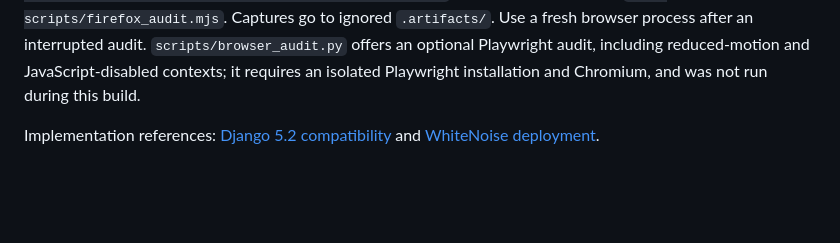
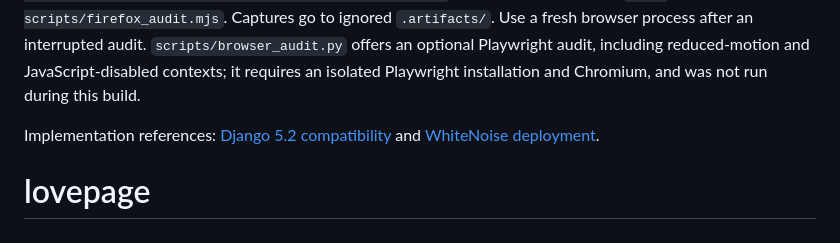
Before and after one commit to AmirAli-zamani/lovepage, a Markdown page: README.md, the part around the change. Drawn GitHub-style; blank space fills up the shorter version.

```diff
--- a/README.md
+++ b/README.md
@@ -129,3 +129,4 @@ Keep `main` as the verified baseline and work on `development`. Commit checkpoin
 Reproduce the dependency-free Firefox audit with Node 22 and Firefox installed. Start the Django server, create a temporary Firefox profile directory, then run Firefox with `--headless --no-remote --profile <absolute-profile-path> --remote-debugging-port 9222 about:blank`. In another terminal run `node scripts/firefox_audit.mjs`. Captures go to ignored `.artifacts/`. Use a fresh browser process after an interrupted audit. `scripts/browser_audit.py` offers an optional Playwright audit, including reduced-motion and JavaScript-disabled contexts; it requires an isolated Playwright installation and Chromium, and was not run during this build.
 
 Implementation references: [Django 5.2 compatibility](https://docs.djangoproject.com/en/5.2/releases/5.2/) and [WhiteNoise deployment](https://whitenoise.readthedocs.io/en/stable/django.html).
+# lovepage
```
